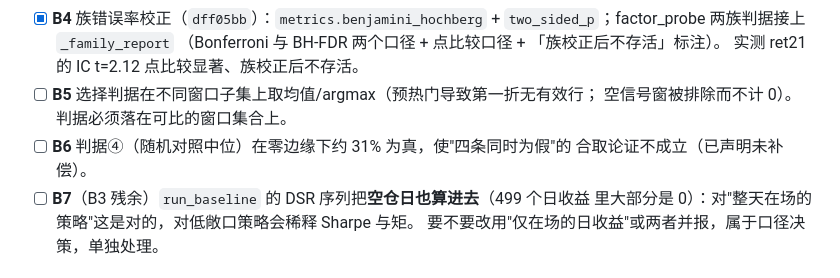
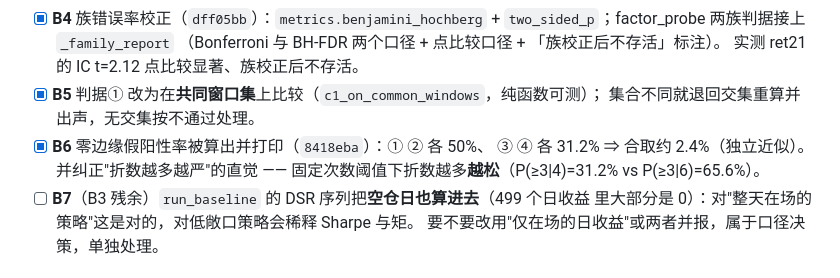
Before and after one commit to HoLeonZ/usagent, a Markdown page: docs/2026-10-17-institutional-fix-plan.md, the part around the change. Drawn GitHub-style.

Commit message:
docs: 台账 —— B5/B6 收口
Co-Authored-By: Claude Opus 5 <noreply@anthropic.com>

```diff
--- a/docs/2026-10-17-institutional-fix-plan.md
+++ b/docs/2026-10-17-institutional-fix-plan.md
@@ -93,10 +93,11 @@
       + `two_sided_p`；factor_probe 两族判据接上 `_family_report`
       （Bonferroni 与 BH-FDR 两个口径 + 点比较口径 + 「族校正后不存活」标注）。
       实测 ret21 的 IC t=2.12 点比较显著、族校正后不存活。
-- [ ] **B5** 选择判据在不同窗口子集上取均值/argmax（预热门导致第一折无有效行；
-      空信号窗被排除而不计 0）。判据必须落在可比的窗口集合上。
-- [ ] **B6** 判据④（随机对照中位）在零边缘下约 31% 为真，使"四条同时为假"的
-      合取论证不成立（已声明未补偿）。
+- [x] **B5** 判据① 改为在**共同窗口集**上比较（`c1_on_common_windows`，纯函数可测）；
+      集合不同就退回交集重算并出声，无交集按不通过处理。
+- [x] **B6** 零边缘假阳性率被算出并打印（`8418eba`）：① ② 各 50%、
+      ③ ④ 各 31.2% ⇒ 合取约 2.4%（独立近似）。并纠正"折数越多越严"的直觉 ——
+      固定次数阈值下折数越多**越松**（P(≥3|4)=31.2% vs P(≥3|6)=65.6%）。
 - [ ] **B7**（B3 残余）`run_baseline` 的 DSR 序列把**空仓日也算进去**（499 个日收益
       里大部分是 0）：对"整天在场的策略"这是对的，对低敞口策略会稀释 Sharpe 与矩。
       要不要改用"仅在场的日收益"或两者并报，属于口径决策，单独处理。
```
